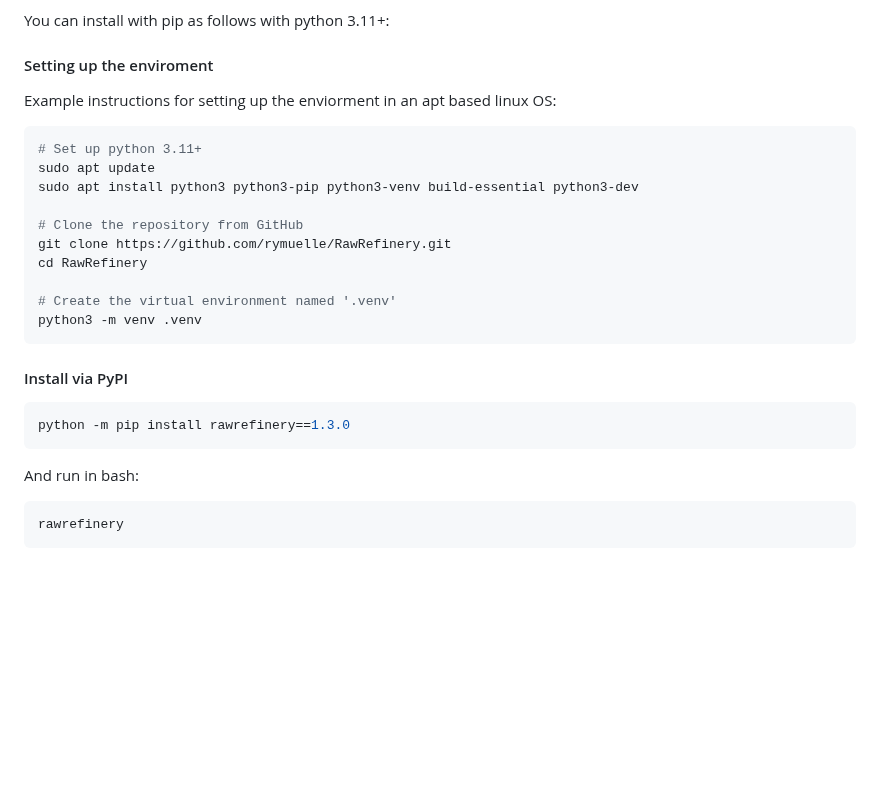
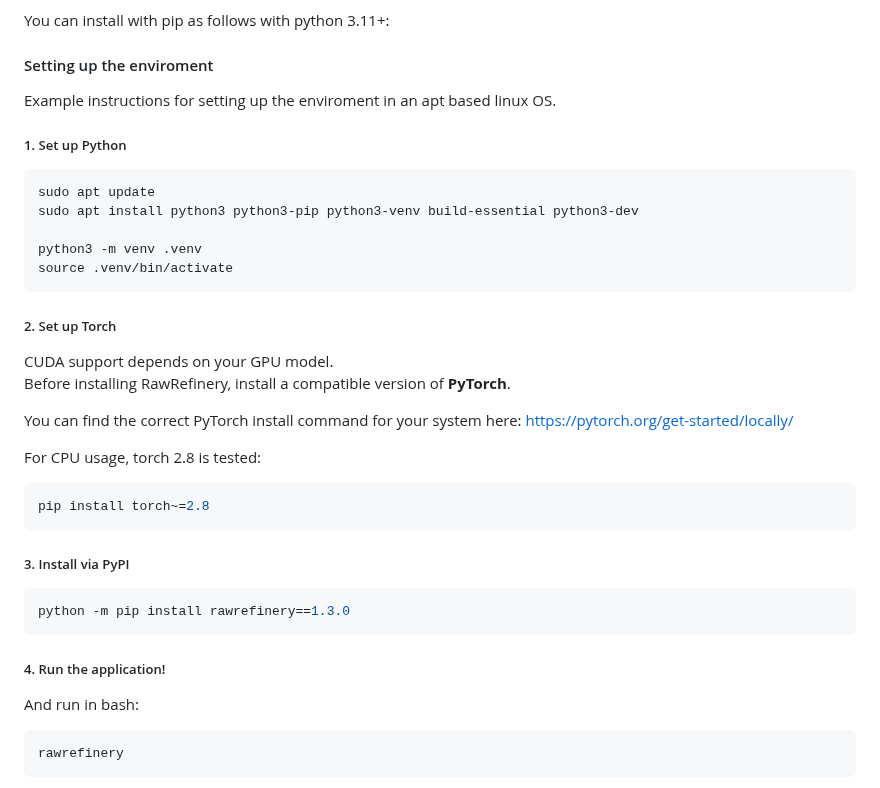
Before and after one commit to rymuelle/RawRefinery, a Markdown page: README.md, the part around the change. GitHub-like rendering; blank space fills up the shorter version.

Commit message:
Updated readme to account for torch versions

````diff
--- a/README.md
+++ b/README.md
@@ -46,26 +46,40 @@ https://pypi.org/project/rawrefinery/1.3.0/
 You can install with pip as follows with python 3.11+:
 
 #### Setting up the enviroment
-Example instructions for setting up the enviorment in an apt based linux OS:
+Example instructions for setting up the enviroment in an apt based linux OS.
+
+##### 1. Set up Python
 
 ```bash
-# Set up python 3.11+
 sudo apt update
 sudo apt install python3 python3-pip python3-venv build-essential python3-dev
 
-# Clone the repository from GitHub
-git clone https://github.com/rymuelle/RawRefinery.git
-cd RawRefinery
-
-# Create the virtual environment named '.venv'
 python3 -m venv .venv
+source .venv/bin/activate
 ```
 
-#### Install via PyPI
+##### 2. Set up Torch
+
+CUDA support depends on your GPU model.
+Before installing RawRefinery, install a compatible version of **PyTorch**.
+
+You can find the correct PyTorch install command for your system here:
+https://pytorch.org/get-started/locally/
+
+For CPU usage, torch 2.8 is tested:
+
+```bash
+pip install torch~=2.8
+```
+
+##### 3. Install via PyPI
 
 ```bash
 python -m pip install rawrefinery==1.3.0
 ```
+
+##### 4. Run the application!
+
 
 And run in bash:
 
````
